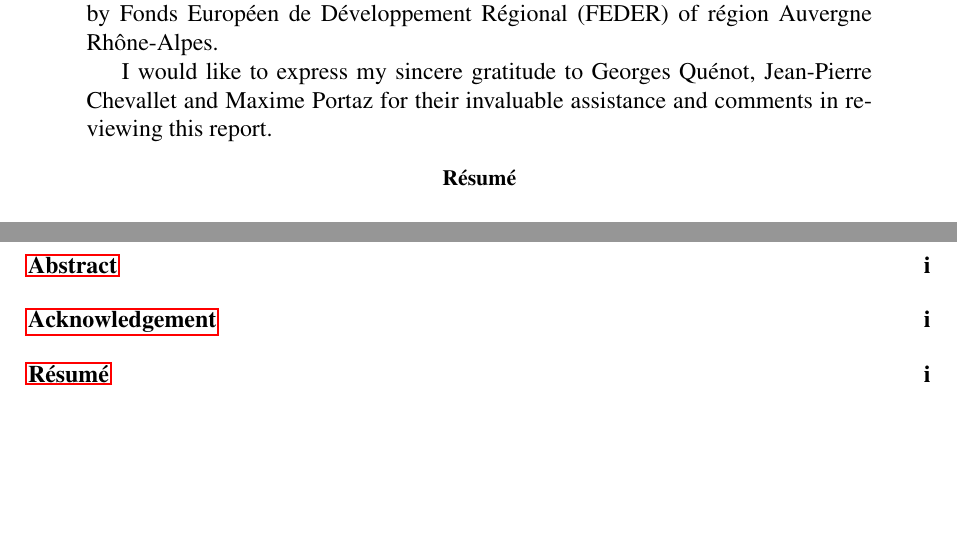
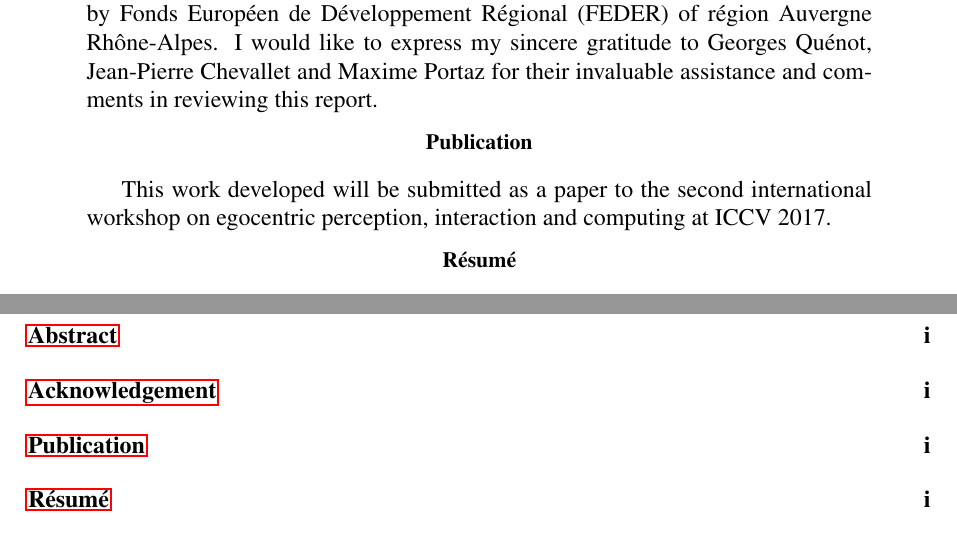
Before and after one commit to MatthiasKohl/nn_retrieval_report, a LaTeX book (full_report.tex): two parts of pages 3 and 5 of 49 before the commit and two parts of pages 3 and 5 of 47 after it, joined at a grey line, cut so that both start at the same text, the shorter picture padded with empty space. Compiled offline with pdfLaTeX.

Commit message:
added publication phrase

```diff
--- a/full_report.tex
+++ b/full_report.tex
@@ -135,12 +135,17 @@ containing images of their pieces of art.
 This work has been carried out in the context of the Guimuteic project
 funded by Fonds Européen de Développement Régional (FEDER) of région
 Auvergne Rhône-Alpes.
-
 I would like to express my sincere gratitude to Georges Quénot,
 Jean-Pierre Chevallet and Maxime Portaz for their invaluable assistance
 and comments in reviewing this report.
 \end{abstract}
 
+\renewcommand\abstractname{Publication}
+\begin{abstract}
+This work developed will be submitted as a
+paper to the second international workshop on egocentric perception,
+interaction and computing at ICCV 2017.
+\end{abstract}
 
 \renewcommand\abstractname{R\'esum\'e}
 \begin{abstract} \selectlanguage{French}
```
Also changed, not shown: full_report.tex (1 more changed lines).
